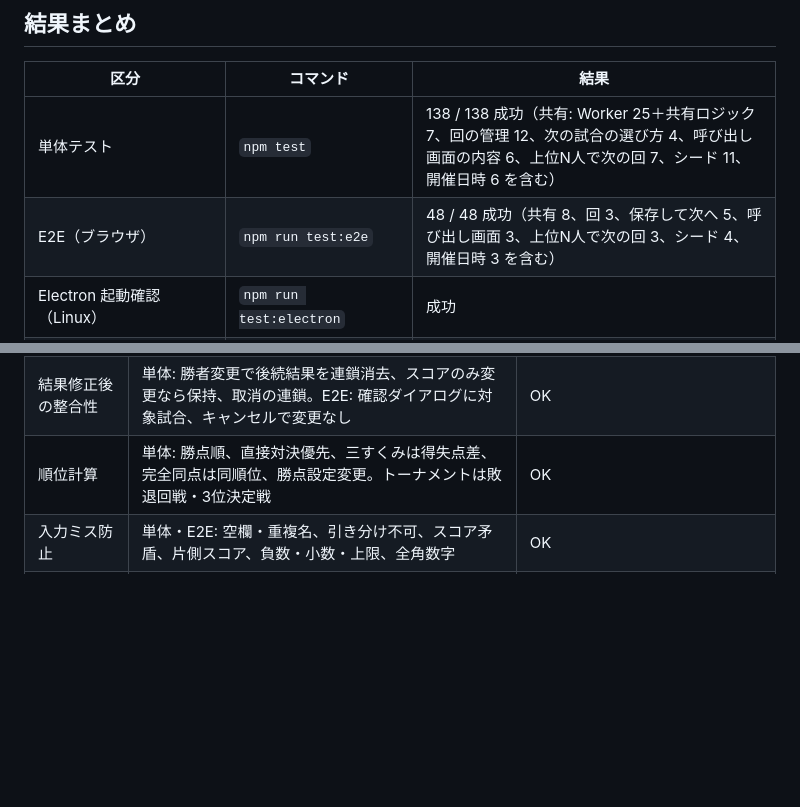
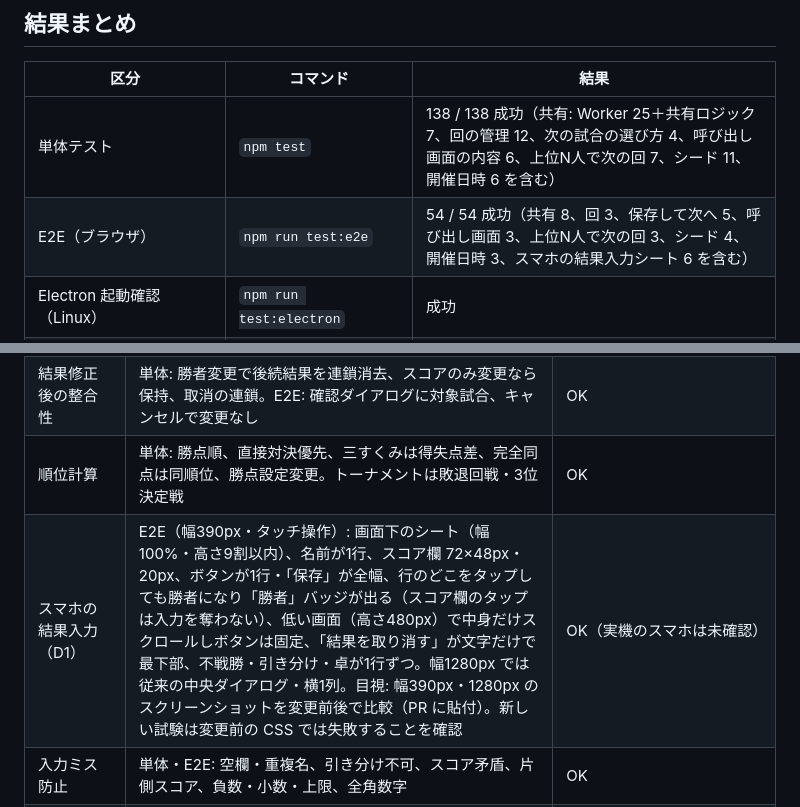
Before and after one commit to bibi257/-, a Markdown page: TEST_REPORT.md, 2 parts joined by grey strips. Rendered like a GitHub page; blank space fills up the shorter version.

```diff
--- a/TEST_REPORT.md
+++ b/TEST_REPORT.md
@@ -7,7 +7,7 @@
 | 区分 | コマンド | 結果 |
 | --- | --- | --- |
 | 単体テスト | `npm test` | 138 / 138 成功（共有: Worker 25＋共有ロジック 7、回の管理 12、次の試合の選び方 4、呼び出し画面の内容 6、上位N人で次の回 7、シード 11、開催日時 6 を含む） |
-| E2E（ブラウザ） | `npm run test:e2e` | 48 / 48 成功（共有 8、回 3、保存して次へ 5、呼び出し画面 3、上位N人で次の回 3、シード 4、開催日時 3 を含む） |
+| E2E（ブラウザ） | `npm run test:e2e` | 54 / 54 成功（共有 8、回 3、保存して次へ 5、呼び出し画面 3、上位N人で次の回 3、シード 4、開催日時 3、スマホの結果入力シート 6 を含む） |
 | Electron 起動確認（Linux） | `npm run test:electron` | 成功 |
 | Windows exe ビルド（Linux からクロスビルド） | `npm run dist:win` | 成功（PE32 実行ファイル、asar の中身を確認） |
 | Windows 上でのパッケージ版起動（CI の windows-latest） | `windows.yml`（main, run 39034322170） | 成功（npm test → exe ビルド → パッケージ版で結果入力・PNG変換・自動保存） |
@@ -26,6 +26,7 @@
 | 勝敗の反映 | 単体・E2E: 勝者が次の回戦へ、3位決定戦に準決勝の敗者 | OK |
 | 結果修正後の整合性 | 単体: 勝者変更で後続結果を連鎖消去、スコアのみ変更なら保持、取消の連鎖。E2E: 確認ダイアログに対象試合、キャンセルで変更なし | OK |
 | 順位計算 | 単体: 勝点順、直接対決優先、三すくみは得失点差、完全同点は同順位、勝点設定変更。トーナメントは敗退回戦・3位決定戦 | OK |
+| スマホの結果入力（D1） | E2E（幅390px・タッチ操作）: 画面下のシート（幅100%・高さ9割以内）、名前が1行、スコア欄 72×48px・20px、ボタンが1行・「保存」が全幅、行のどこをタップしても勝者になり「勝者」バッジが出る（スコア欄のタップは入力を奪わない）、低い画面（高さ480px）で中身だけスクロールしボタンは固定、「結果を取り消す」が文字だけで最下部、不戦勝・引き分け・卓が1行ずつ。幅1280px では従来の中央ダイアログ・横1列。目視: 幅390px・1280px のスクリーンショットを変更前後で比較（PR に貼付）。新しい試験は変更前の CSS では失敗することを確認 | OK（実機のスマホは未確認） |
 | 入力ミス防止 | 単体・E2E: 空欄・重複名、引き分け不可、スコア矛盾、片側スコア、負数・小数・上限、全角数字 | OK |
 | CSV 出力 | 単体: BOM・CRLF・エスケープ・数式対策・往復。E2E: 8種類のダウンロード内容（日本語・見出し） | OK |
 | PNG 出力 | E2E: 8種類が PNG として正しく、寸法が妥当。目視: トーナメント表・試合結果の PNG で日本語表示を確認 | OK |
```
Also changed, not shown: other parts of TEST_REPORT.md (+1 -1 lines), CHANGELOG.md (+4 -0 lines), TODO.md (+2 -0 lines).
